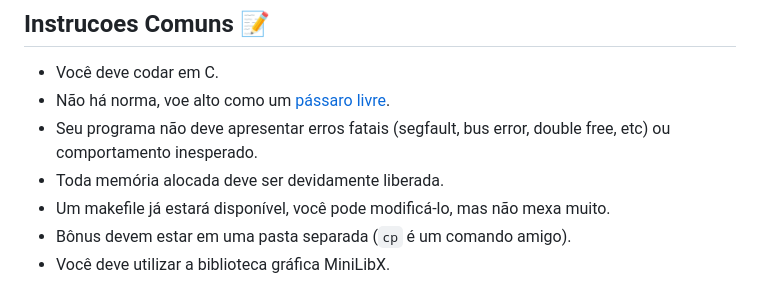
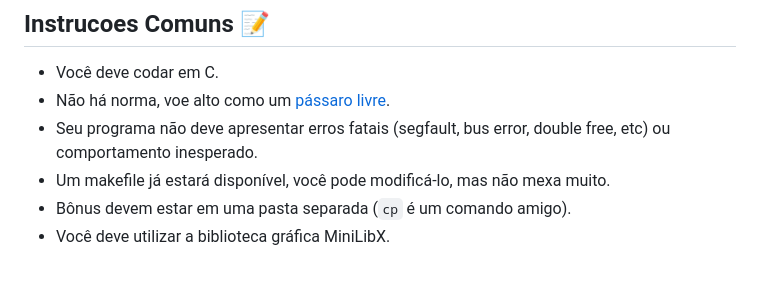
Before and after one commit to 42sp/dojos, a Markdown page: MLX/Tron/README.md, the part around the change. Rendered like a GitHub page.

```diff
--- a/MLX/Tron/README.md
+++ b/MLX/Tron/README.md
@@ -22,7 +22,6 @@ Uma das cenas mais icônicas de Tron é a cena da corrida de <a href="https://ww
 - Você deve codar em C.
 - Não há norma, voe alto como um <a href="https://www.youtube.com/watch?v=d43lJsK7Kvo">pássaro livre</a>.
 - Seu programa não deve apresentar erros fatais (segfault, bus error, double free, etc) ou comportamento inesperado.
-- Toda memória alocada deve ser devidamente liberada.
 - Um makefile já estará disponível, você pode modificá-lo, mas não mexa muito.
 - Bônus devem estar em uma pasta separada (`cp` é um comando amigo).
 - Você deve utilizar a biblioteca gráfica MiniLibX.
```
Also changed, not shown: MLX/JRPG/README.md (+0 -1 lines), MLX/Paint/README.md (+0 -1 lines).
